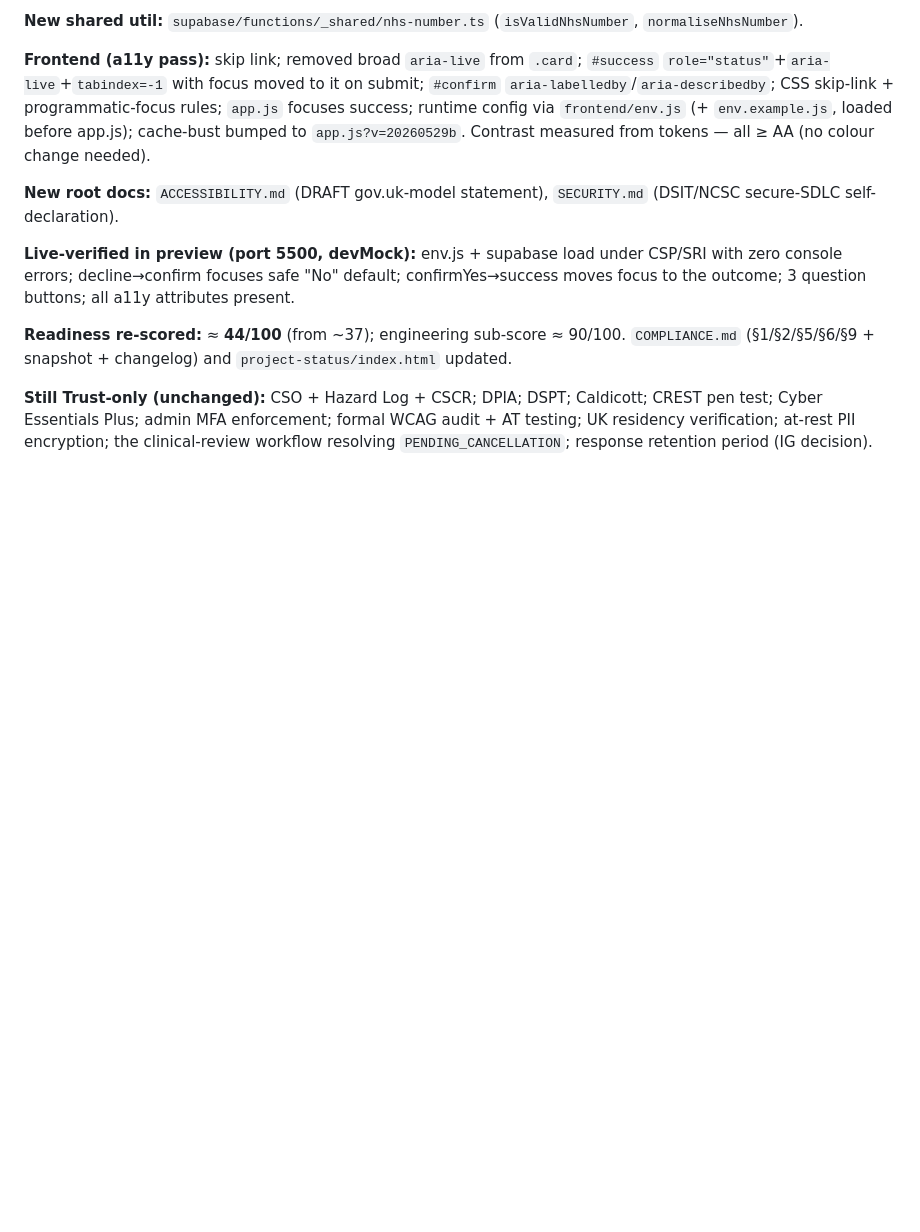
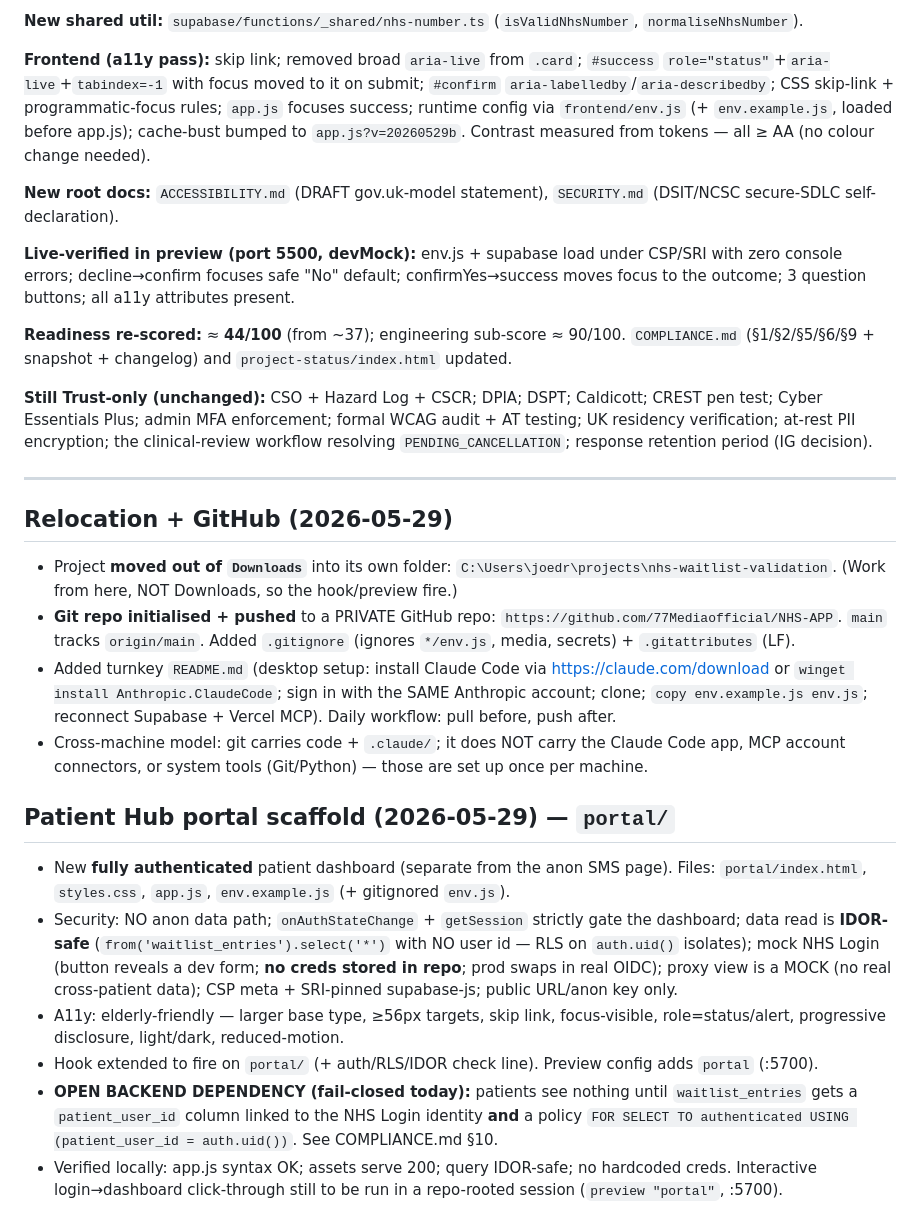
Before and after one commit to 77Mediaofficial/NHS-APP, a Markdown page: SESSION_LOG_2026-05-29.md, the part around the change. GitHub-like rendering; blank space fills up the shorter version.

Commit message:
SESSION_LOG: relocation + GitHub + Patient Hub portal
Co-Authored-By: Claude Opus 4.8 <noreply@anthropic.com>

```diff
--- a/SESSION_LOG_2026-05-29.md
+++ b/SESSION_LOG_2026-05-29.md
@@ -104,3 +104,32 @@ outcome; 3 question buttons; all a11y attributes present.
 Cyber Essentials Plus; admin MFA enforcement; formal WCAG audit + AT testing; UK residency
 verification; at-rest PII encryption; the clinical-review workflow resolving `PENDING_CANCELLATION`;
 response retention period (IG decision).
+
+---
+
+## Relocation + GitHub (2026-05-29)
+- Project **moved out of `Downloads`** into its own folder: `C:\Users\joedr\projects\nhs-waitlist-validation`.
+  (Work from here, NOT Downloads, so the hook/preview fire.)
+- **Git repo initialised + pushed** to a PRIVATE GitHub repo: `https://github.com/77Mediaofficial/NHS-APP`.
+  `main` tracks `origin/main`. Added `.gitignore` (ignores `*/env.js`, media, secrets) + `.gitattributes` (LF).
+- Added turnkey `README.md` (desktop setup: install Claude Code via <https://claude.com/download> or
+  `winget install Anthropic.ClaudeCode`; sign in with the SAME Anthropic account; clone; `copy env.example.js env.js`;
+  reconnect Supabase + Vercel MCP). Daily workflow: pull before, push after.
+- Cross-machine model: git carries code + `.claude/`; it does NOT carry the Claude Code app, MCP account
+  connectors, or system tools (Git/Python) — those are set up once per machine.
+
+## Patient Hub portal scaffold (2026-05-29) — `portal/`
+- New **fully authenticated** patient dashboard (separate from the anon SMS page). Files: `portal/index.html`,
+  `styles.css`, `app.js`, `env.example.js` (+ gitignored `env.js`).
+- Security: NO anon data path; `onAuthStateChange` + `getSession` strictly gate the dashboard; data read is
+  **IDOR-safe** (`from('waitlist_entries').select('*')` with NO user id — RLS on `auth.uid()` isolates);
+  mock NHS Login (button reveals a dev form; **no creds stored in repo**; prod swaps in real OIDC); proxy view
+  is a MOCK (no real cross-patient data); CSP meta + SRI-pinned supabase-js; public URL/anon key only.
+- A11y: elderly-friendly — larger base type, ≥56px targets, skip link, focus-visible, role=status/alert,
+  progressive disclosure, light/dark, reduced-motion.
+- Hook extended to fire on `portal/` (+ auth/RLS/IDOR check line). Preview config adds `portal` (:5700).
+- **OPEN BACKEND DEPENDENCY (fail-closed today):** patients see nothing until `waitlist_entries` gets a
+  `patient_user_id` column linked to the NHS Login identity **and** a policy
+  `FOR SELECT TO authenticated USING (patient_user_id = auth.uid())`. See COMPLIANCE.md §10.
+- Verified locally: app.js syntax OK; assets serve 200; query IDOR-safe; no hardcoded creds. Interactive
+  login→dashboard click-through still to be run in a repo-rooted session (`preview "portal"`, :5700).
```
